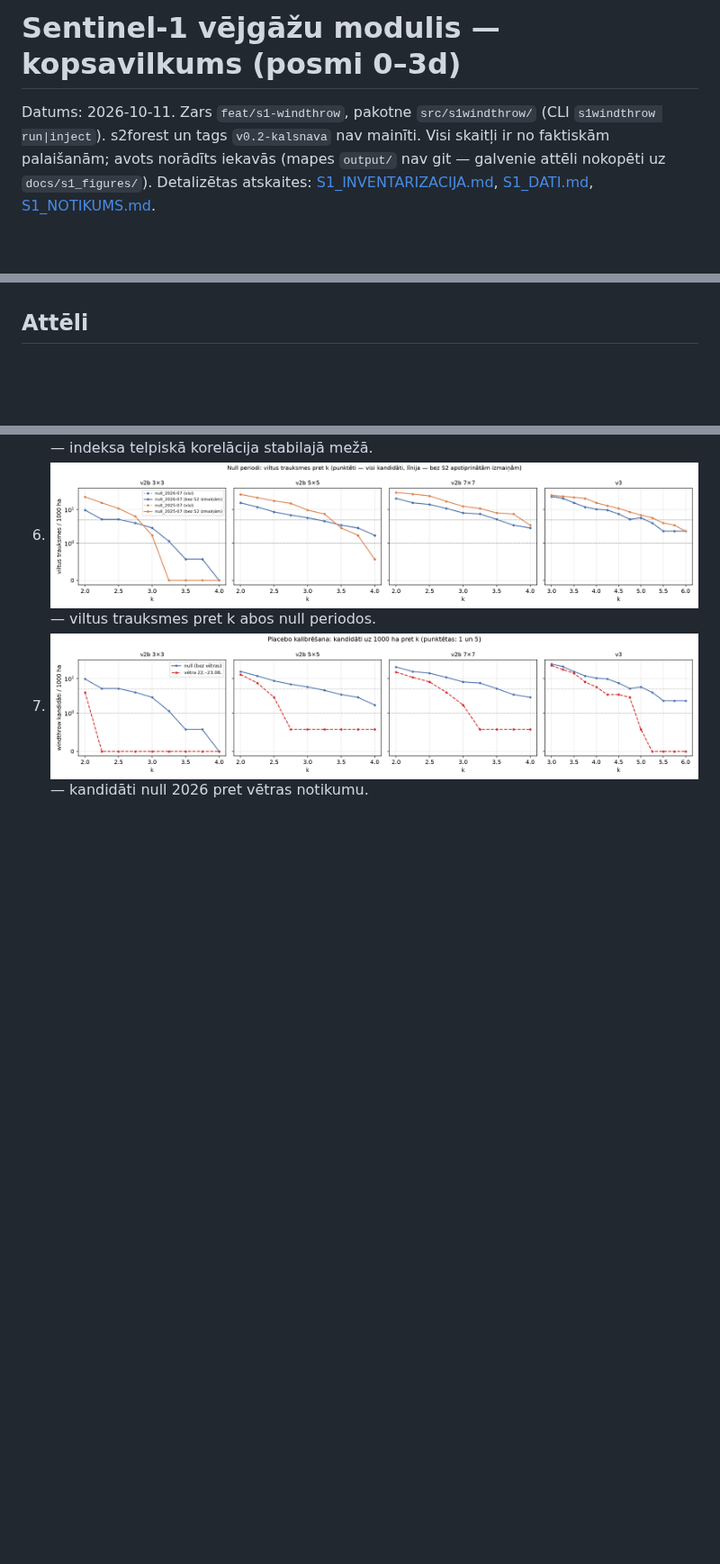
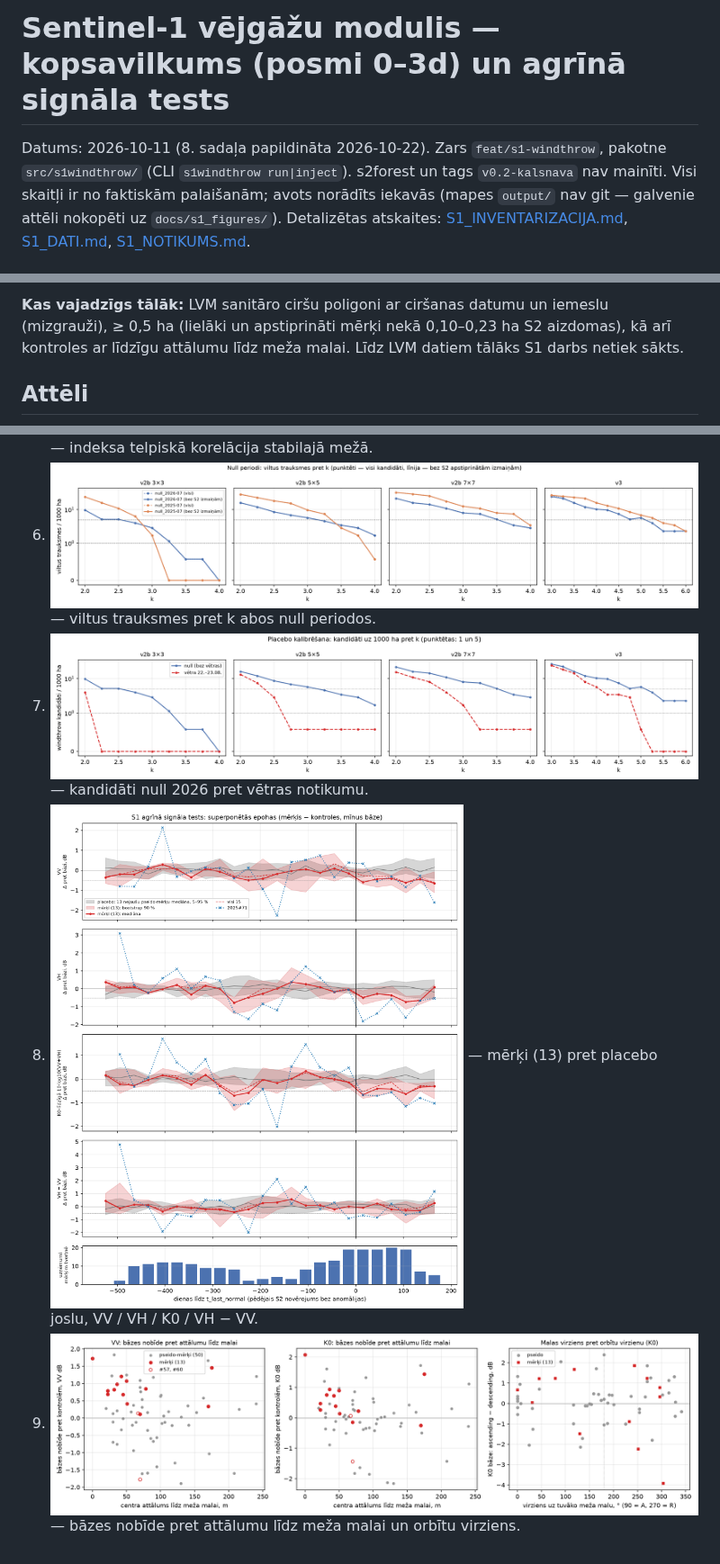
Before and after one commit to martins084/SateliteForestScan, a Markdown page: docs/S1_KOPSAVILKUMS.md, 3 parts joined by grey strips. Shown at 90% size. Rendered like a GitHub page; pictures changed too: docs/s1_figures/08_agrinais_signals_epohas.png (added), docs/s1_figures/09_malu_diagnostika.png (added); blank space fills up the shorter version.

Commit message:
S1 early-signal: forest-edge diagnostic script, summary section 8 with figures

```diff
--- a/docs/S1_KOPSAVILKUMS.md
+++ b/docs/S1_KOPSAVILKUMS.md
@@ -1,6 +1,6 @@
-# Sentinel-1 vējgāžu modulis — kopsavilkums (posmi 0–3d)
+# Sentinel-1 vējgāžu modulis — kopsavilkums (posmi 0–3d) un agrīnā signāla tests
 
-Datums: 2026-10-11. Zars `feat/s1-windthrow`, pakotne `src/s1windthrow/` (CLI `s1windthrow run|inject`).
+Datums: 2026-10-11 (8. sadaļa papildināta 2026-10-22). Zars `feat/s1-windthrow`, pakotne `src/s1windthrow/` (CLI `s1windthrow run|inject`).
 s2forest un tags `v0.2-kalsnava` nav mainīti. Visi skaitļi ir no faktiskām palaišanām; avots
 norādīts iekavās (mapes `output/` nav git — galvenie attēli nokopēti uz `docs/s1_figures/`).
 Detalizētas atskaites: [S1_INVENTARIZACIJA.md](S1_INVENTARIZACIJA.md), [S1_DATI.md](S1_DATI.md),
@@ -131,3 +190,7 @@ izmaiņas; S1-01 ir vienīgais ar mērenu S2 izmaiņu bojājuma virzienā, bet S
+**Kas vajadzīgs tālāk:** LVM sanitāro ciršu poligoni ar ciršanas datumu un iemeslu (mizgrauži), ≥ 0,5 ha
+(lielāki un apstiprināti mērķi nekā 0,10–0,23 ha S2 aizdomas), kā arī kontroles ar līdzīgu attālumu līdz meža
+malai. Līdz LVM datiem tālāks S1 darbs netiek sākts.
+
 ## Attēli
 
 1. ![Stabilā meža atpakaļizkliede](s1_figures/01_stabila_meza_rinda.png) — stabilā meža VV/VH mediāna katrā uzņēmumā un nokrišņi (v1).
@@ -137,3 +200,5 @@ izmaiņas; S1-01 ir vienīgais ar mērenu S2 izmaiņu bojājuma virzienā, bet S
 5. ![Korelācija](s1_figures/05_korelacija.png) — indeksa telpiskā korelācija stabilajā mežā.
 6. ![Null FA līknes](s1_figures/06_null_fa_liknes.png) — viltus trauksmes pret k abos null periodos.
 7. ![Null pret vētru](s1_figures/07_null_pret_vetru.png) — kandidāti null 2026 pret vētras notikumu.
+8. ![Agrīnais signāls: superponētās epohas](s1_figures/08_agrinais_signals_epohas.png) — mērķi (13) pret placebo joslu, VV / VH / K0 / VH − VV.
+9. ![Malu diagnostika](s1_figures/09_malu_diagnostika.png) — bāzes nobīde pret attālumu līdz meža malai un orbītu virziens.
```
Also changed, not shown: other parts of docs/S1_KOPSAVILKUMS.md (+59 -0 lines), 4 other files.
